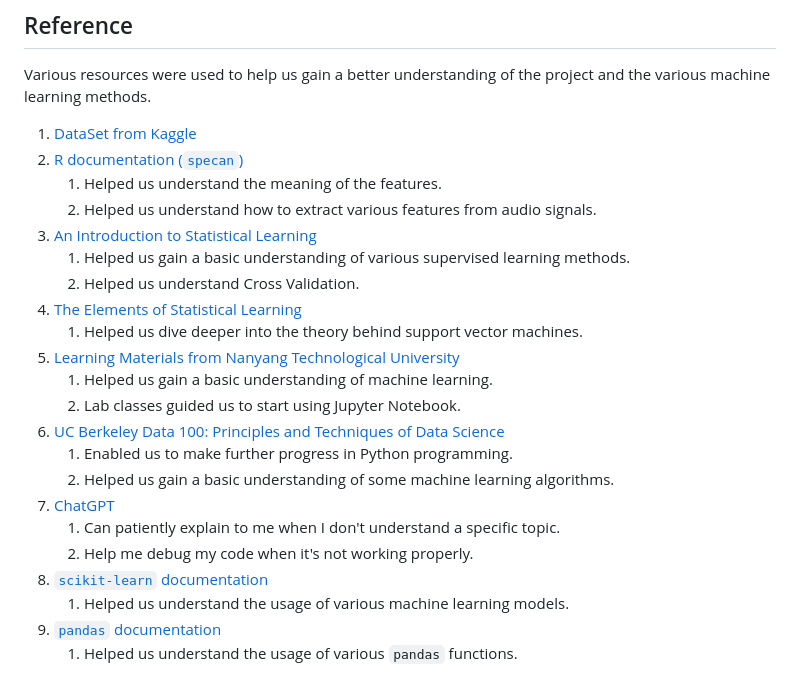
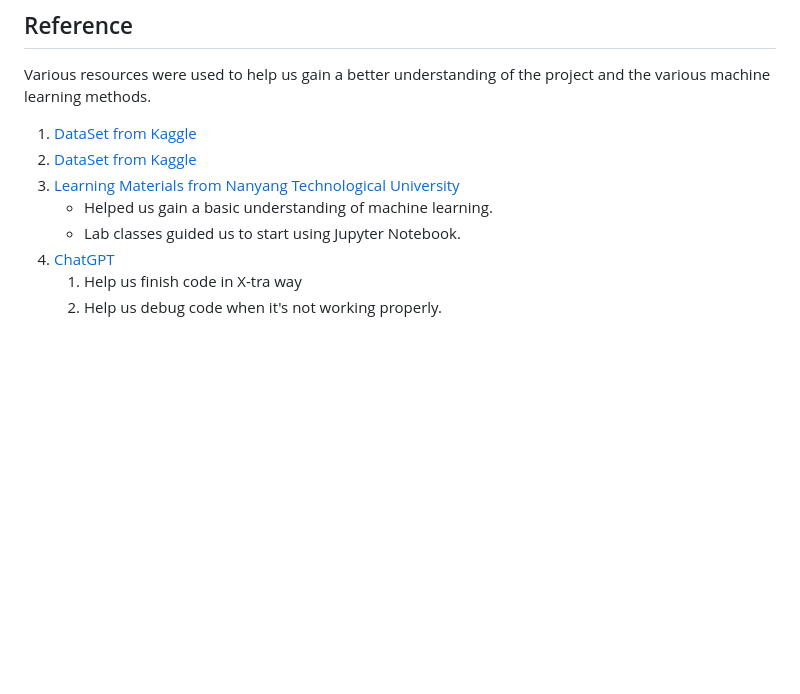
Before and after one commit to wangkinga/wangkinga.github.io, a Markdown page: README.md, the part around the change. Rendered like a GitHub page; blank space fills up the shorter version.

```diff
--- a/README.md
+++ b/README.md
@@ -116,25 +116,11 @@ Which models can predict the gender of a speaker with higher accuracy?
 
 Various resources were used to help us gain a better understanding of the project and the various machine learning methods.
 
-1. [DataSet from Kaggle](https://www.kaggle.com/datasets/primaryobjects/voicegender)
-2. [R documentation (`specan`)](https://www.rdocumentation.org/packages/warbleR/versions/1.1.2/topics/specan)
-   1. Helped us understand the meaning of the features.
-   2. Helped us understand how to extract various features from audio signals.
-3. [An Introduction to Statistical Learning](https://www.statlearning.com/)
-   1. Helped us gain a basic understanding of various supervised learning methods.
-   2. Helped us understand Cross Validation.
-4. [The Elements of Statistical Learning](https://web.stanford.edu/~hastie/ElemStatLearn/)
-   1. Helped us dive deeper into the theory behind support vector machines.
-5. [Learning Materials from Nanyang Technological University](https://ntulearn.ntu.edu.sg/)
-   1. Helped us gain a basic understanding of machine learning.
-   2. Lab classes guided us to start using Jupyter Notebook.
-6. [UC Berkeley Data 100: Principles and Techniques of Data Science](https://ds100.org/)
-   1. Enabled us to make further progress in Python programming.
-   2. Helped us gain a basic understanding of some machine learning algorithms.
-7. [ChatGPT](https://chat.openai.com/)
-   1. Can patiently explain to me when I don't understand a specific topic.
-   2. Help me debug my code when it's not working properly.
-8. [`scikit-learn` documentation](https://scikit-learn.org/stable/)
-   1. Helped us understand the usage of various machine learning models.
-9. [`pandas` documentation](https://pandas.pydata.org/pandas-docs/stable/)
-   1. Helped us understand the usage of various `pandas` functions.
+1. [DataSet from Kaggle](https://www.kaggle.com/datasets/utkarshx27/lovoo-dating-app-dataset)
+2. [DataSet from Kaggle](https://www.kaggle.com/datasets/thedevastator/lovoo-v3-dating-app-user-profiles-and-statistics)
+3. [Learning Materials from Nanyang Technological University](https://ntulearn.ntu.edu.sg/)
+   - Helped us gain a basic understanding of machine learning.
+   - Lab classes guided us to start using Jupyter Notebook.
+4. [ChatGPT](https://chat.openai.com/)
+   1. Help us finish code in X-tra way
+   2. Help us debug code when it's not working properly.
```
